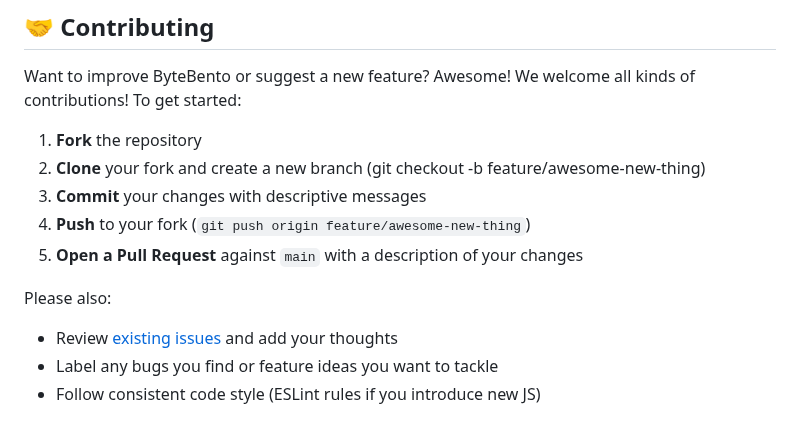
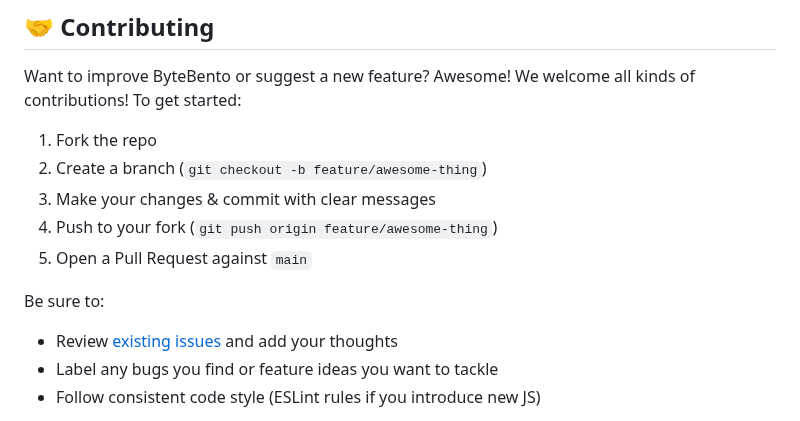
Before and after one commit to byte-bento/bytebento, a Markdown page: README.md, the part around the change. Rendered like a GitHub page.

Commit message:
Marking project open source with updated README

````diff
--- a/README.md
+++ b/README.md
@@ -85,13 +85,13 @@ These features are in the works or on the roadmap - tracked over on the [GitHub
 
 Want to improve ByteBento or suggest a new feature? Awesome! We welcome all kinds of contributions! To get started:
 
-1. **Fork** the repository
-2. **Clone** your fork and create a new branch (git checkout -b feature/awesome-new-thing)
-3. **Commit** your changes with descriptive messages
-4. **Push** to your fork (```git push origin feature/awesome-new-thing```)
-5. **Open a Pull Request** against ```main``` with a description of your changes
+1. Fork the repo
+2. Create a branch (`git checkout -b feature/awesome-thing`)
+3. Make your changes & commit with clear messages
+4. Push to your fork (`git push origin feature/awesome-thing`)
+5. Open a Pull Request against `main`
 
-Please also:
+Be sure to:
 
 - Review [existing issues](https://github.com/byte-bento/bytebento/issues) and add your thoughts
 - Label any bugs you find or feature ideas you want to tackle
````
